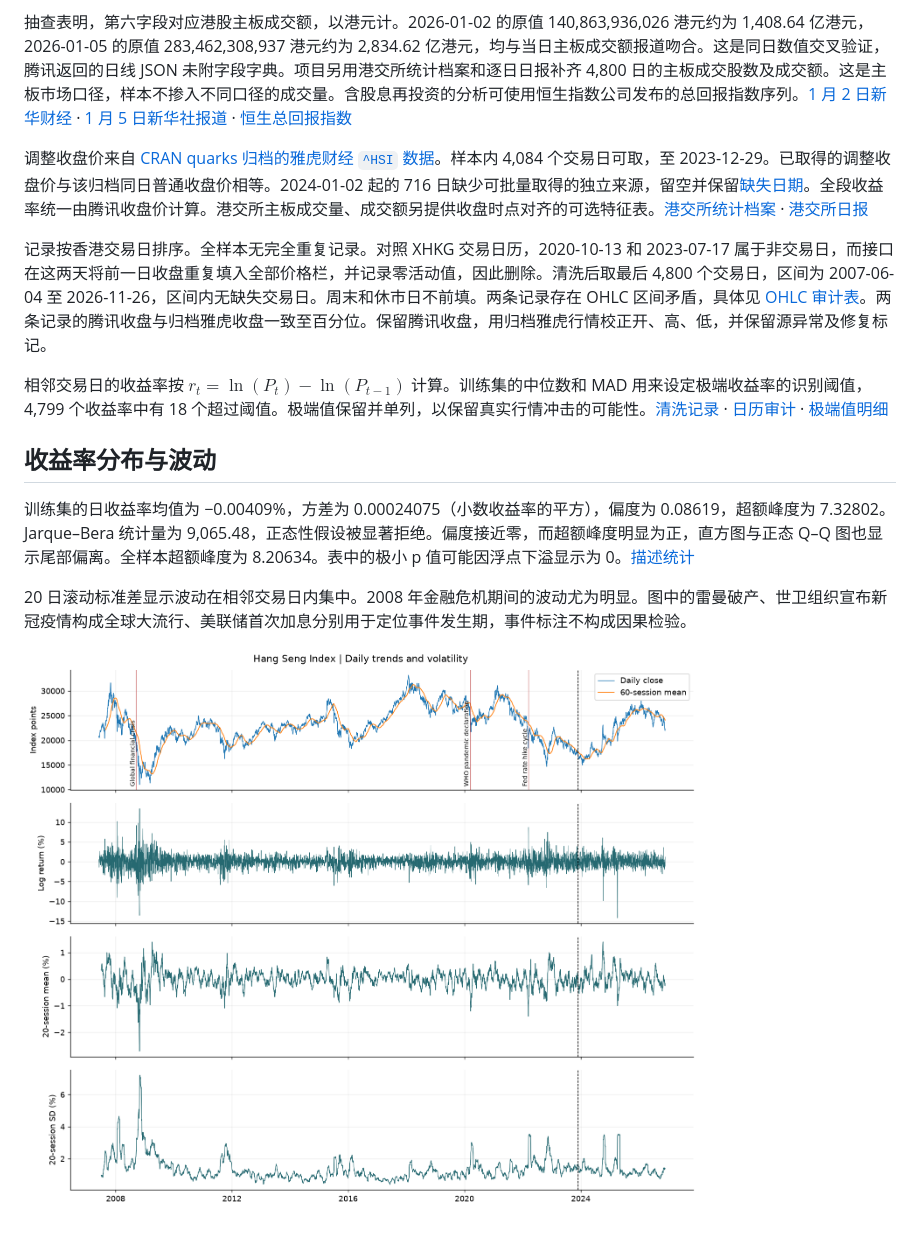
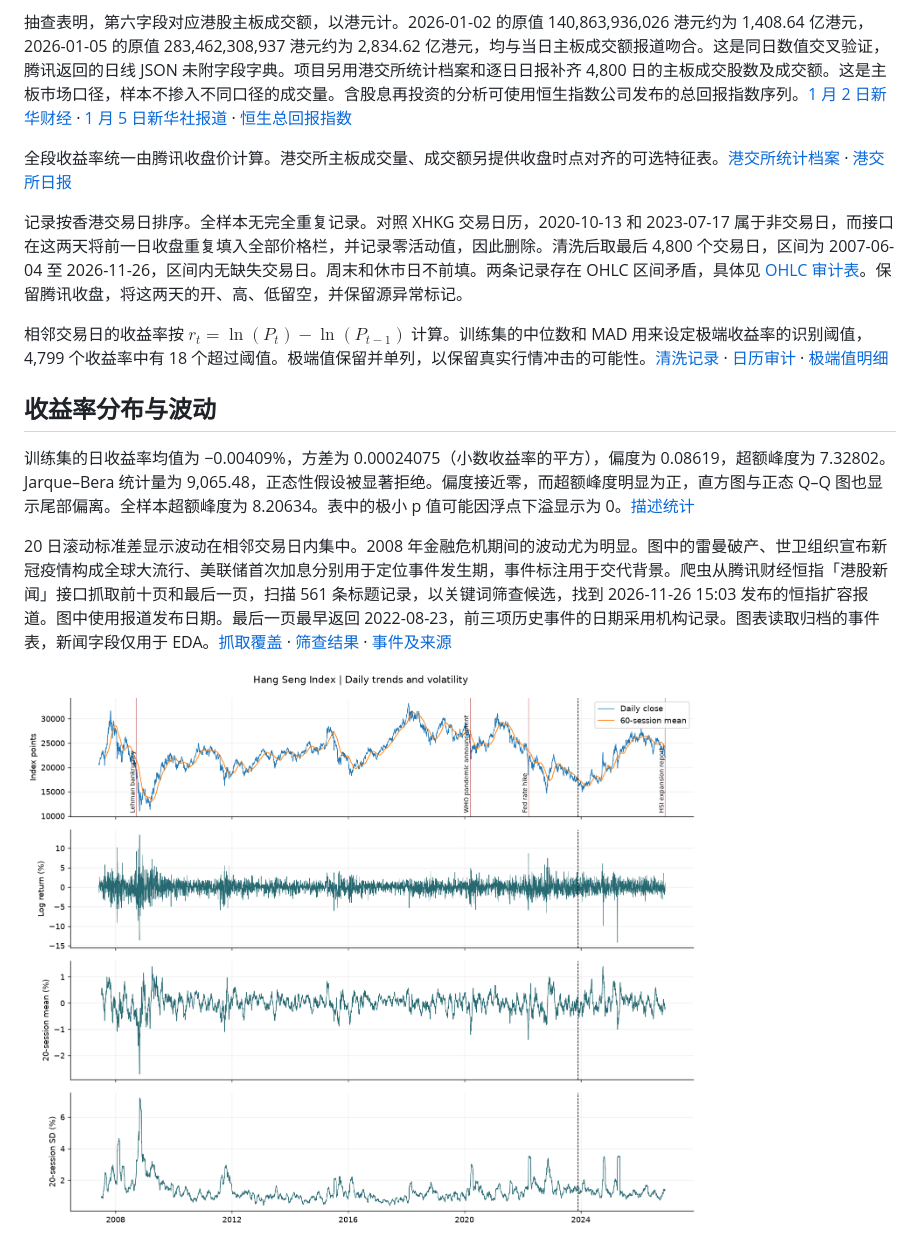
Before and after one commit to yuesiwang-del/hsi-data-eda, a Markdown page: report/EDA.md, the part around the change. Rendered like a GitHub page; pictures changed too: report/figures/01_trends.png.

```diff
--- a/report/EDA.md
+++ b/report/EDA.md
@@ -8,9 +8,9 @@
 
 抽查表明，第六字段对应港股主板成交额，以港元计。2026-01-02 的原值 140,863,936,026 港元约为 1,408.64 亿港元，2026-01-05 的原值 283,462,308,937 港元约为 2,834.62 亿港元，均与当日主板成交额报道吻合。这是同日数值交叉验证，腾讯返回的日线 JSON 未附字段字典。项目另用港交所统计档案和逐日日报补齐 4,800 日的主板成交股数及成交额。这是主板市场口径，样本不掺入不同口径的成交量。含股息再投资的分析可使用恒生指数公司发布的总回报指数序列。[1 月 2 日新华财经](https://www.cnfin.com/gs-lb/detail/20260102/4359581_1.html) · [1 月 5 日新华社报道](https://www.hkcd.com.hk/hkcdweb/content/2026/01/05/content_8734156.html) · [恒生总回报指数](https://www.hsi.com.hk/index-resources/total-return-index-series/)
 
-调整收盘价来自 [CRAN quarks 归档的雅虎财经 `^HSI` 数据](https://search.r-project.org/CRAN/refmans/quarks/html/HSI.html)。样本内 4,084 个交易日可取，至 2023-12-29。已取得的调整收盘价与该归档同日普通收盘价相等。2024-01-02 起的 716 日缺少可批量取得的独立来源，留空并保留[缺失日期](missing_adjusted_close.csv)。全段收益率统一由腾讯收盘价计算。港交所主板成交量、成交额另提供收盘时点对齐的可选特征表。[港交所统计档案](https://www.hkex.com.hk/Market-Data/Statistics/Consolidated-Reports/Securities-Statistics-Archive/Trading_Value_Volume_And_Number_Of_Deals?sc_lang=en) · [港交所日报](https://www.hkex.com.hk/eng/stat/smstat/dayquot/d261126e.htm)
+全段收益率统一由腾讯收盘价计算。港交所主板成交量、成交额另提供收盘时点对齐的可选特征表。[港交所统计档案](https://www.hkex.com.hk/Market-Data/Statistics/Consolidated-Reports/Securities-Statistics-Archive/Trading_Value_Volume_And_Number_Of_Deals?sc_lang=en) · [港交所日报](https://www.hkex.com.hk/eng/stat/smstat/dayquot/d261126e.htm)
 
-记录按香港交易日排序。全样本无完全重复记录。对照 XHKG 交易日历，2020-10-13 和 2023-07-17 属于非交易日，而接口在这两天将前一日收盘重复填入全部价格栏，并记录零活动值，因此删除。清洗后取最后 4,800 个交易日，区间为 2007-06-04 至 2026-11-26，区间内无缺失交易日。周末和休市日不前填。两条记录存在 OHLC 区间矛盾，具体见 [OHLC 审计表](ohlc_audit.csv)。两条记录的腾讯收盘与归档雅虎收盘一致至百分位。保留腾讯收盘，用归档雅虎行情校正开、高、低，并保留源异常及修复标记。
+记录按香港交易日排序。全样本无完全重复记录。对照 XHKG 交易日历，2020-10-13 和 2023-07-17 属于非交易日，而接口在这两天将前一日收盘重复填入全部价格栏，并记录零活动值，因此删除。清洗后取最后 4,800 个交易日，区间为 2007-06-04 至 2026-11-26，区间内无缺失交易日。周末和休市日不前填。两条记录存在 OHLC 区间矛盾，具体见 [OHLC 审计表](ohlc_audit.csv)。保留腾讯收盘，将这两天的开、高、低留空，并保留源异常标记。
 
 相邻交易日的收益率按 $r_t=\ln(P_t)-\ln(P_{t-1})$ 计算。训练集的中位数和 MAD 用来设定极端收益率的识别阈值，4,799 个收益率中有 18 个超过阈值。极端值保留并单列，以保留真实行情冲击的可能性。[清洗记录](audit.json) · [日历审计](calendar_audit.csv) · [极端值明细](extreme_returns.csv)
 
@@ -18,7 +18,7 @@
 
 训练集的日收益率均值为 −0.00409%，方差为 0.00024075（小数收益率的平方），偏度为 0.08619，超额峰度为 7.32802。Jarque–Bera 统计量为 9,065.48，正态性假设被显著拒绝。偏度接近零，而超额峰度明显为正，直方图与正态 Q–Q 图也显示尾部偏离。全样本超额峰度为 8.20634。表中的极小 p 值可能因浮点下溢显示为 0。[描述统计](descriptive_stats.csv)
 
-20 日滚动标准差显示波动在相邻交易日内集中。2008 年金融危机期间的波动尤为明显。图中的雷曼破产、世卫组织宣布新冠疫情构成全球大流行、美联储首次加息分别用于定位事件发生期，事件标注不构成因果检验。
+20 日滚动标准差显示波动在相邻交易日内集中。2008 年金融危机期间的波动尤为明显。图中的雷曼破产、世卫组织宣布新冠疫情构成全球大流行、美联储首次加息分别用于定位事件发生期，事件标注用于交代背景。爬虫从腾讯财经恒指「港股新闻」接口抓取前十页和最后一页，扫描 561 条标题记录，以关键词筛查候选，找到 2026-11-26 15:03 发布的恒指扩容报道。图中使用报道发布日期。最后一页最早返回 2022-08-23，前三项历史事件的日期采用机构记录。图表读取归档的事件表，新闻字段仅用于 EDA。[抓取覆盖](news_coverage.csv) · [筛查结果](news_candidates.csv) · [事件及来源](events.csv)
 
 ![指数、滚动均值、收益率和滚动波动率](figures/01_trends.png)
 
```
Also changed, not shown: HANDOFF.md (+3 -3 lines), README.md (+9 -3 lines), 13 other files.
